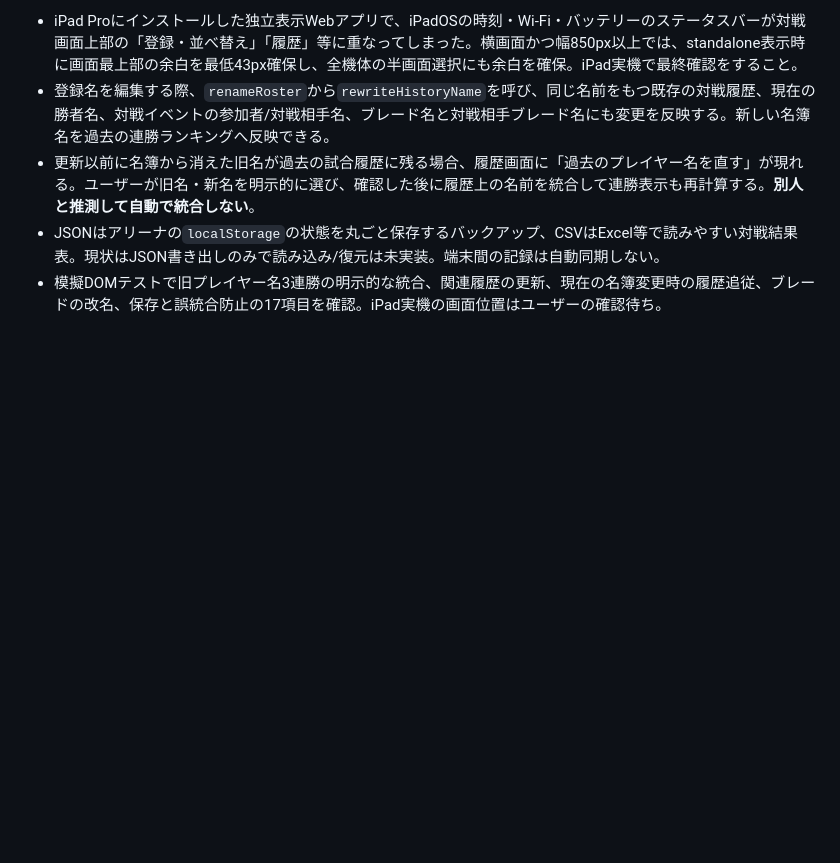
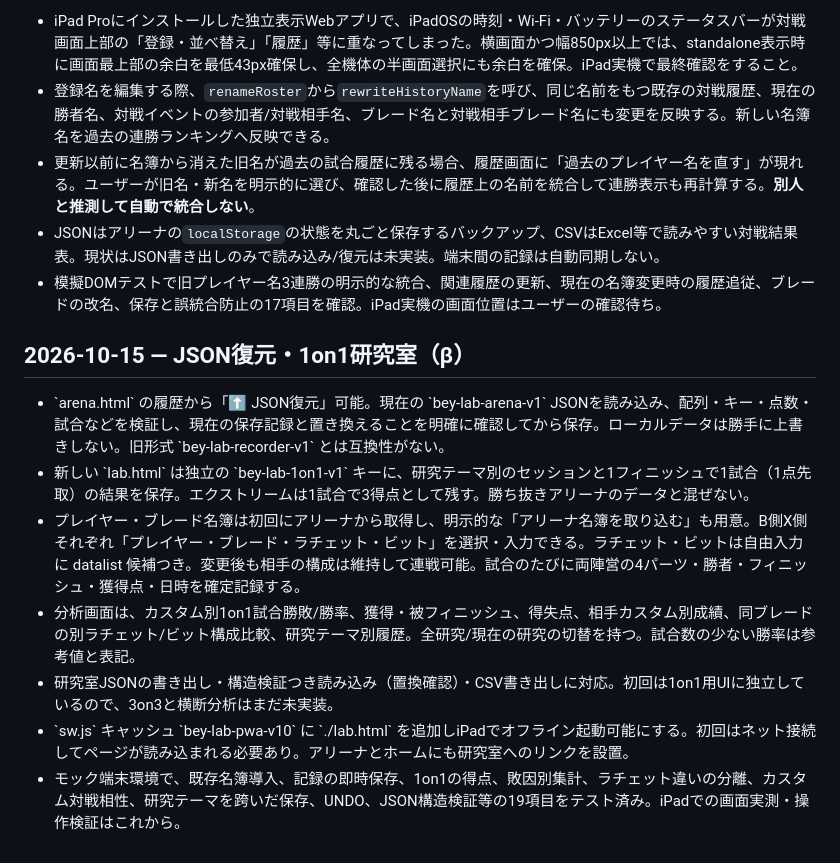
Before and after one commit to bey-lab/Beyblade-recorder, a Markdown page: README.md, the part around the change. Rendered like a GitHub page; blank space fills up the shorter version.

Commit message:
Document first research lab milestone, data isolation, backup and offline caching

```diff
--- a/README.md
+++ b/README.md
@@ -132,3 +132,13 @@ iPad Pro横画面での勝敗操作が画面下方にはみ出すとの実機フ
 - 更新以前に名簿から消えた旧名が過去の試合履歴に残る場合、履歴画面に「過去のプレイヤー名を直す」が現れる。ユーザーが旧名・新名を明示的に選び、確認した後に履歴上の名前を統合して連勝表示も再計算する。**別人と推測して自動で統合しない**。
 - JSONはアリーナの`localStorage`の状態を丸ごと保存するバックアップ、CSVはExcel等で読みやすい対戦結果表。現状はJSON書き出しのみで読み込み/復元は未実装。端末間の記録は自動同期しない。
 - 模擬DOMテストで旧プレイヤー名3連勝の明示的な統合、関連履歴の更新、現在の名簿変更時の履歴追従、ブレードの改名、保存と誤統合防止の17項目を確認。iPad実機の画面位置はユーザーの確認待ち。
+
+## 2026-10-15 — JSON復元・1on1研究室（β）
+
+- \`arena.html\` の履歴から「⬆ JSON復元」可能。現在の \`bey-lab-arena-v1\` JSONを読み込み、配列・キー・点数・試合などを検証し、現在の保存記録と置き換えることを明確に確認してから保存。ローカルデータは勝手に上書きしない。旧形式 \`bey-lab-recorder-v1\` とは互換性がない。
+- 新しい \`lab.html\` は独立の \`bey-lab-1on1-v1\` キーに、研究テーマ別のセッションと1フィニッシュで1試合（1点先取）の結果を保存。エクストリームは1試合で3得点として残す。勝ち抜きアリーナのデータと混ぜない。
+- プレイヤー・ブレード名簿は初回にアリーナから取得し、明示的な「アリーナ名簿を取り込む」も用意。B側X側それぞれ「プレイヤー・ブレード・ラチェット・ビット」を選択・入力できる。ラチェット・ビットは自由入力に datalist 候補つき。変更後も相手の構成は維持して連戦可能。試合のたびに両陣営の4パーツ・勝者・フィニッシュ・獲得点・日時を確定記録する。
+- 分析画面は、カスタム別1on1試合勝敗/勝率、獲得・被フィニッシュ、得失点、相手カスタム別成績、同ブレードの別ラチェット/ビット構成比較、研究テーマ別履歴。全研究/現在の研究の切替を持つ。試合数の少ない勝率は参考値と表記。
+- 研究室JSONの書き出し・構造検証つき読み込み（置換確認）・CSV書き出しに対応。初回は1on1用UIに独立しているので、3on3と横断分析はまだ未実装。
+- \`sw.js\` キャッシュ \`bey-lab-pwa-v10\` に \`./lab.html\` を追加しiPadでオフライン起動可能にする。初回はネット接続してページが読み込まれる必要あり。アリーナとホームにも研究室へのリンクを設置。
+- モック端末環境で、既存名簿導入、記録の即時保存、1on1の得点、敗因別集計、ラチェット違いの分離、カスタム対戦相性、研究テーマを跨いだ保存、UNDO、JSON構造検証等の19項目をテスト済み。iPadでの画面実測・操作検証はこれから。
```
